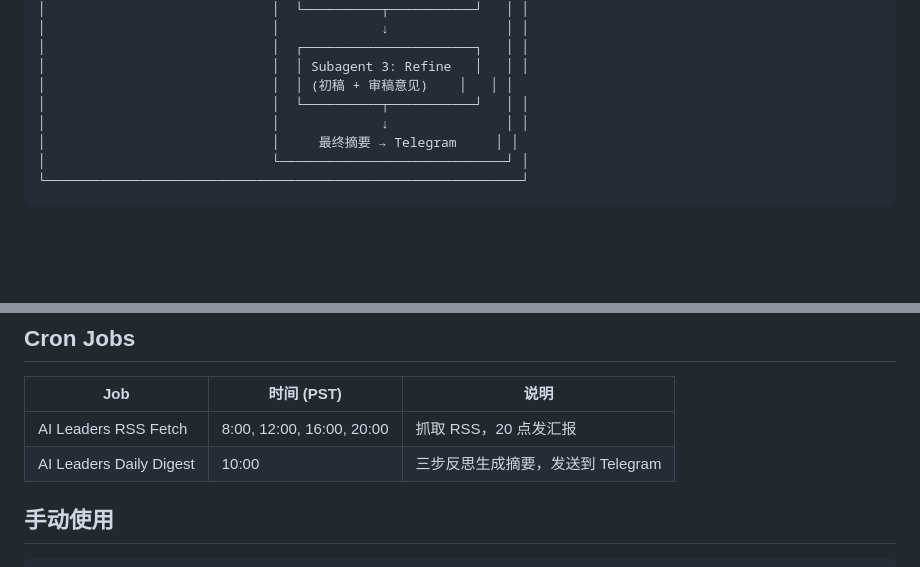
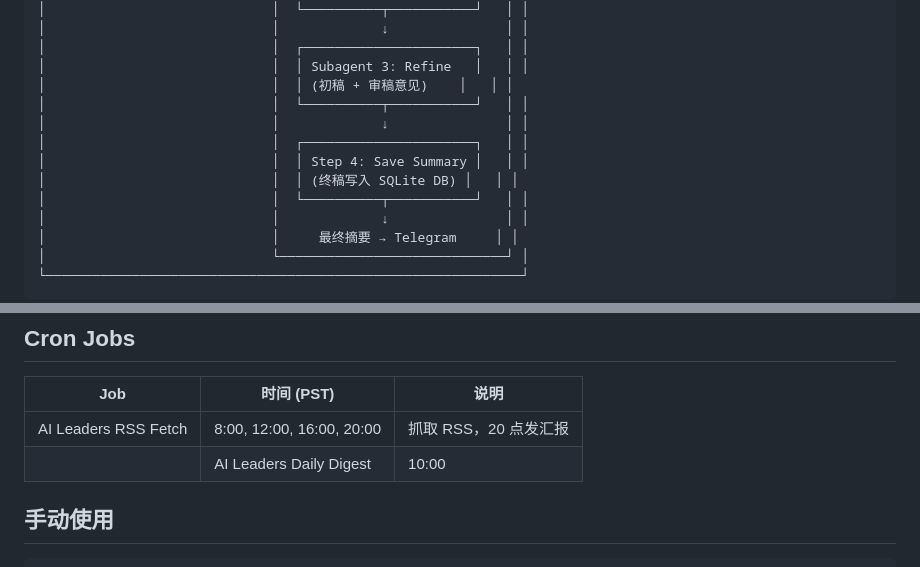
Before and after one commit to brent-wei-liu/ai-leaders-digest, a Markdown page: README.md, 2 parts joined by grey strips. GitHub-like rendering; blank space fills up the shorter version.

Commit message:
docs: add Step 4 save-summary to architecture and cron description

```diff
--- a/README.md
+++ b/README.md
@@ -28,6 +28,11 @@
 │                             │  ┌──────────────────────┐   │ │
 │                             │  │ Subagent 3: Refine   │   │ │
 │                             │  │ (初稿 + 审稿意见)    │   │ │
+│                             │  └──────────┬───────────┘   │ │
+│                             │             ↓               │ │
+│                             │  ┌──────────────────────┐   │ │
+│                             │  │ Step 4: Save Summary │   │ │
+│                             │  │ (终稿写入 SQLite DB) │   │ │
 │                             │  └──────────┬───────────┘   │ │
 │                             │             ↓               │ │
 │                             │     最终摘要 → Telegram     │ │
@@ -171,7 +176,7 @@ SQLite（`data/ai_leaders.db`），5 张表：
 | Job | 时间 (PST) | 说明 |
 |-----|-----------|------|
 | AI Leaders RSS Fetch | 8:00, 12:00, 16:00, 20:00 | 抓取 RSS，20 点发汇报 |
-| AI Leaders Daily Digest | 10:00 | 三步反思生成摘要，发送到 Telegram |
+|| AI Leaders Daily Digest | 10:00 | 三步反思生成摘要，保存到 DB，发送到 Telegram |
 
 ## 手动使用
 
```
